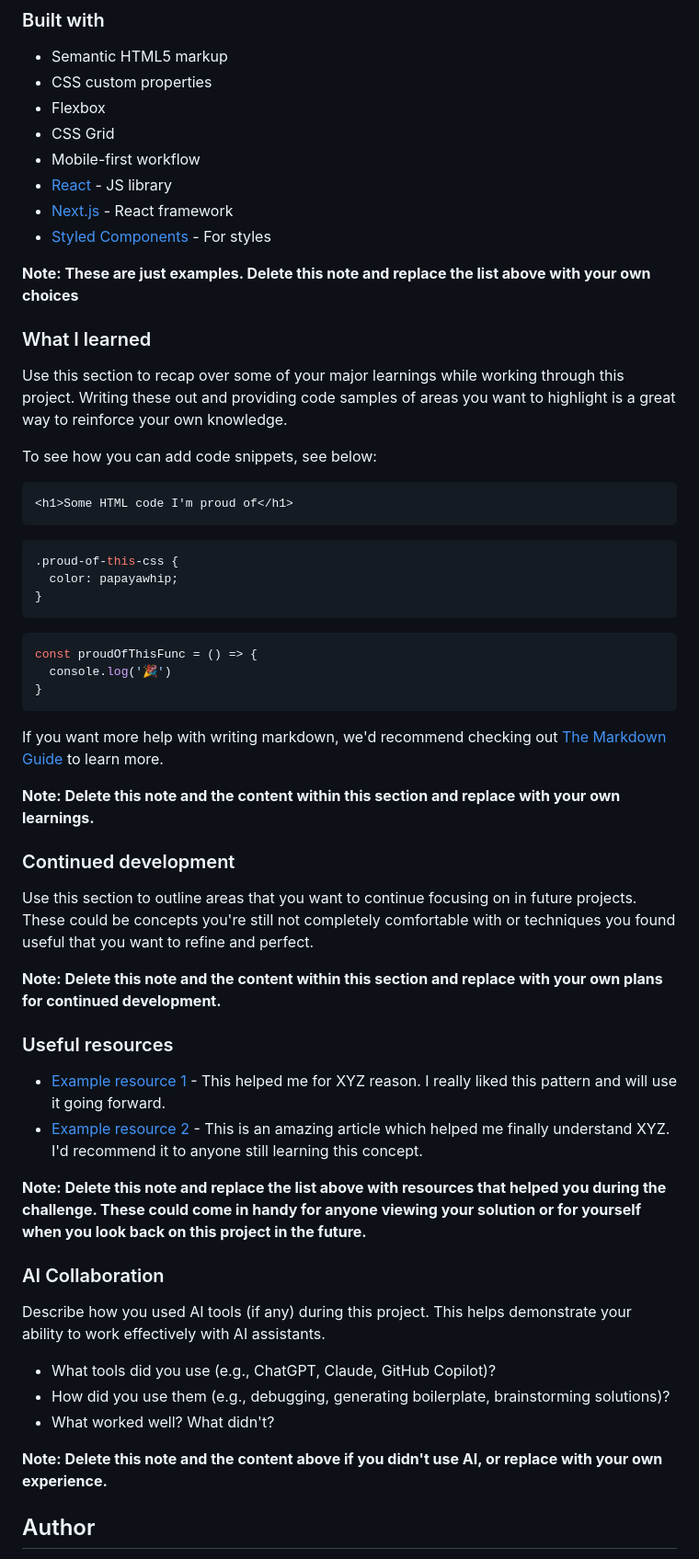
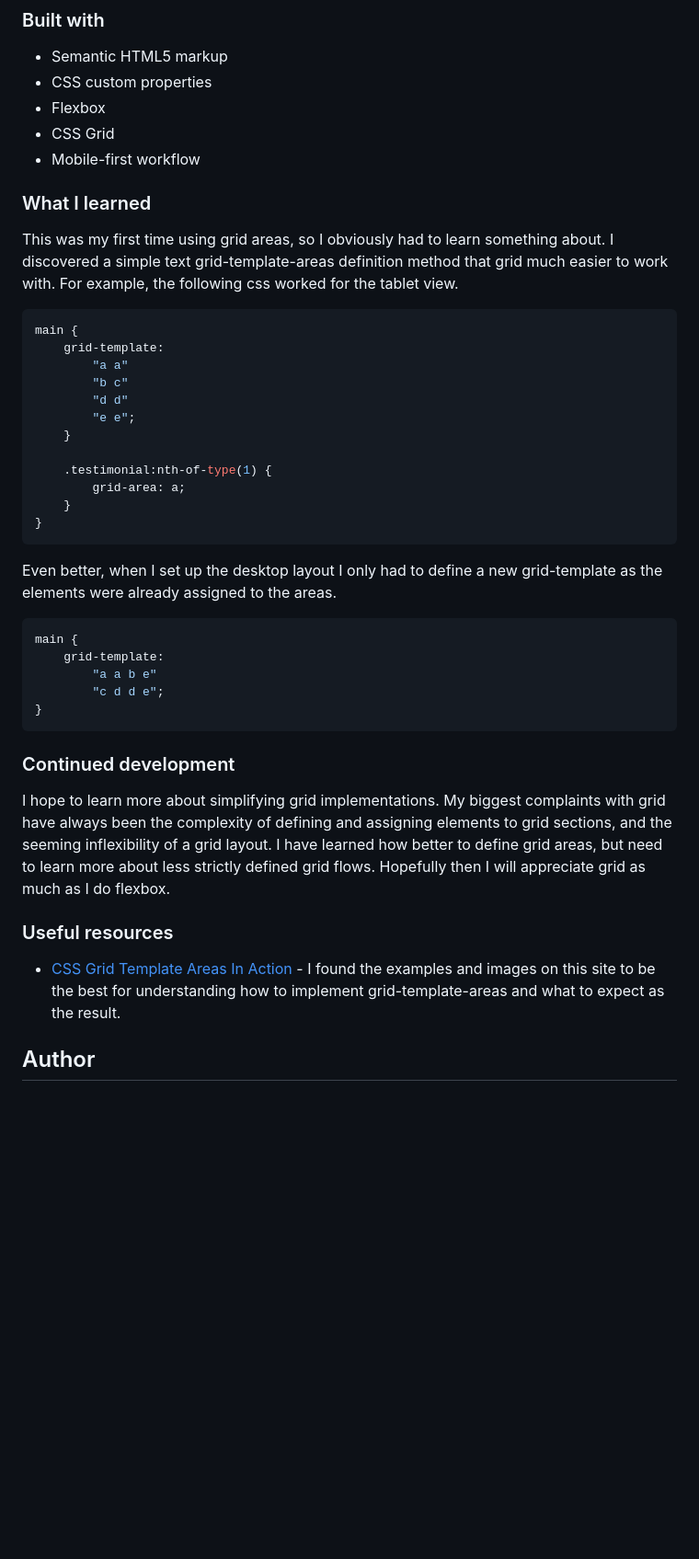
Before and after one commit to kkanit22/FEM-2-3-testimonials-grid-section, a Markdown page: README-template.md, the part around one of its changes. Shown at 92% size. Drawn GitHub-style; blank space fills up the shorter version.

````diff
--- a/README-template.md
+++ b/README-template.md
@@ -53,58 +51,42 @@ Then crop/optimize/edit your image however you like, add it to your project, and
 - Flexbox
 - CSS Grid
 - Mobile-first workflow
-- [React](https://reactjs.org/) - JS library
-- [Next.js](https://nextjs.org/) - React framework
-- [Styled Components](https://styled-components.com/) - For styles
-
-**Note: These are just examples. Delete this note and replace the list above with your own choices**
 
 ### What I learned
 
-Use this section to recap over some of your major learnings while working through this project. Writing these out and providing code samples of areas you want to highlight is a great way to reinforce your own knowledge.
+This was my first time using grid areas, so I obviously had to learn something about. I discovered a simple text grid-template-areas definition method that grid much easier to work with. For example, the following css worked for the tablet view.
+```css
+main {
+	grid-template:
+		"a a"
+		"b c"
+		"d d"
+		"e e";
+	}
 
-To see how you can add code snippets, see below:
-
-```html
-<h1>Some HTML code I'm proud of</h1>
-```
-```css
-.proud-of-this-css {
-  color: papayawhip;
-}
-```
-```js
-const proudOfThisFunc = () => {
-  console.log('🎉')
+	.testimonial:nth-of-type(1) {
+		grid-area: a;
+	}
 }
 ```
 
-If you want more help with writing markdown, we'd recommend checking out [The Markdown Guide](https://www.markdownguide.org/) to learn more.
+Even better, when I set up the desktop layout I only had to define a new grid-template as the elements were already assigned to the areas.
+```css
+main {
+	grid-template:
+		"a a b e"
+		"c d d e";
+}
+```
 
-**Note: Delete this note and the content within this section and replace with your own learnings.**
 
 ### Continued development
 
-Use this section to outline areas that you want to continue focusing on in future projects. These could be concepts you're still not completely comfortable with or techniques you found useful that you want to refine and perfect.
-
-**Note: Delete this note and the content within this section and replace with your own plans for continued development.**
+I hope to learn more about simplifying grid implementations. My biggest complaints with grid have always been the complexity of defining and assigning elements to grid sections, and the seeming inflexibility of a grid layout. I have learned how better to define grid areas, but need to learn more about less strictly defined grid flows. Hopefully then I will appreciate grid as much as I do flexbox.
 
 ### Useful resources
 
-- [Example resource 1](https://www.example.com) - This helped me for XYZ reason. I really liked this pattern and will use it going forward.
-- [Example resource 2](https://www.example.com) - This is an amazing article which helped me finally understand XYZ. I'd recommend it to anyone still learning this concept.
-
-**Note: Delete this note and replace the list above with resources that helped you during the challenge. These could come in handy for anyone viewing your solution or for yourself when you look back on this project in the future.**
-
-### AI Collaboration
-
-Describe how you used AI tools (if any) during this project. This helps demonstrate your ability to work effectively with AI assistants.
-
-- What tools did you use (e.g., ChatGPT, Claude, GitHub Copilot)?
-- How did you use them (e.g., debugging, generating boilerplate, brainstorming solutions)?
-- What worked well? What didn't?
-
-**Note: Delete this note and the content above if you didn't use AI, or replace with your own experience.**
+- [CSS Grid Template Areas In Action](https://ishadeed.com/article/grid-area/) - I found the examples and images on this site to be the best for understanding how to implement grid-template-areas and what to expect as the result.
 
 ## Author
 
````
Also changed, not shown: other parts of README-template.md (+24 -36 lines), screenshot-desktop.png (added), screenshot-mobile.png (added), screenshot-tablet.png (added).
